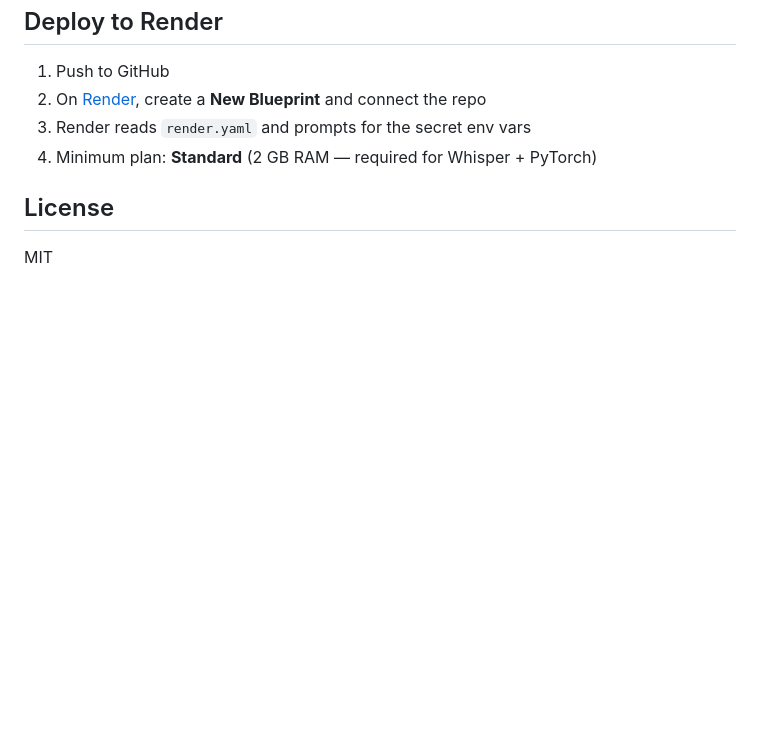
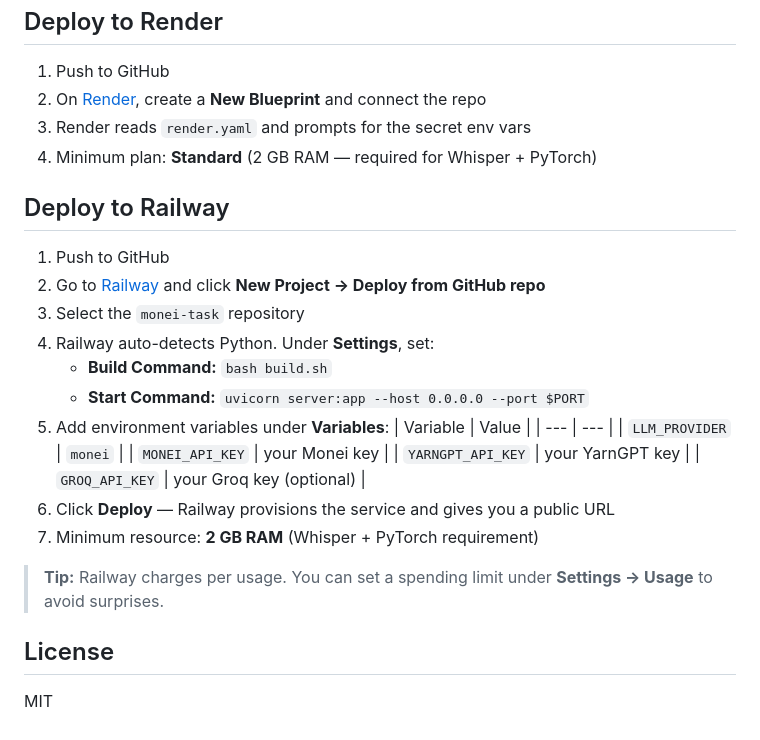
Before and after one commit to Sadiq-Teslim/monei-task, a Markdown page: README.md, the part around the change. GitHub-like rendering; blank space fills up the shorter version.

Commit message:
Add deployment instructions for Railway in README.md

```diff
--- a/README.md
+++ b/README.md
@@ -108,6 +108,26 @@ LLM_PROVIDER=groq
 3. Render reads `render.yaml` and prompts for the secret env vars
 4. Minimum plan: **Standard** (2 GB RAM — required for Whisper + PyTorch)
 
+## Deploy to Railway
+
+1. Push to GitHub
+2. Go to [Railway](https://railway.app) and click **New Project → Deploy from GitHub repo**
+3. Select the `monei-task` repository
+4. Railway auto-detects Python. Under **Settings**, set:
+   - **Build Command:** `bash build.sh`
+   - **Start Command:** `uvicorn server:app --host 0.0.0.0 --port $PORT`
+5. Add environment variables under **Variables**:
+   | Variable | Value |
+   | --- | --- |
+   | `LLM_PROVIDER` | `monei` |
+   | `MONEI_API_KEY` | your Monei key |
+   | `YARNGPT_API_KEY` | your YarnGPT key |
+   | `GROQ_API_KEY` | your Groq key (optional) |
+6. Click **Deploy** — Railway provisions the service and gives you a public URL
+7. Minimum resource: **2 GB RAM** (Whisper + PyTorch requirement)
+
+> **Tip:** Railway charges per usage. You can set a spending limit under **Settings → Usage** to avoid surprises.
+
 ## License
 
 MIT
```
